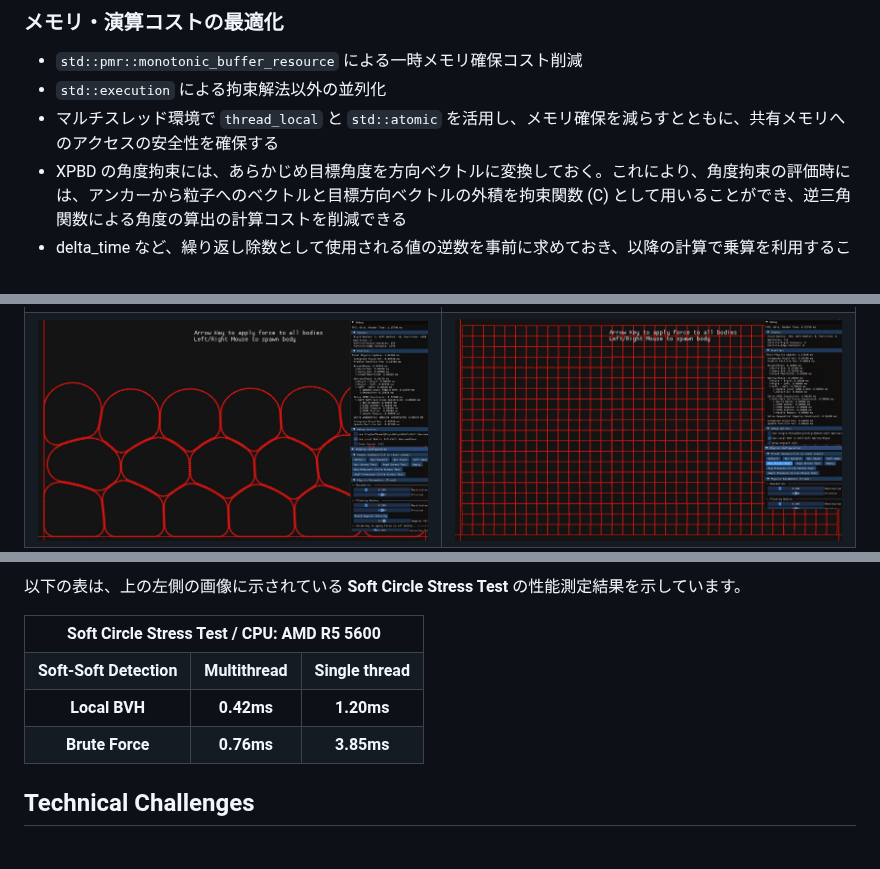
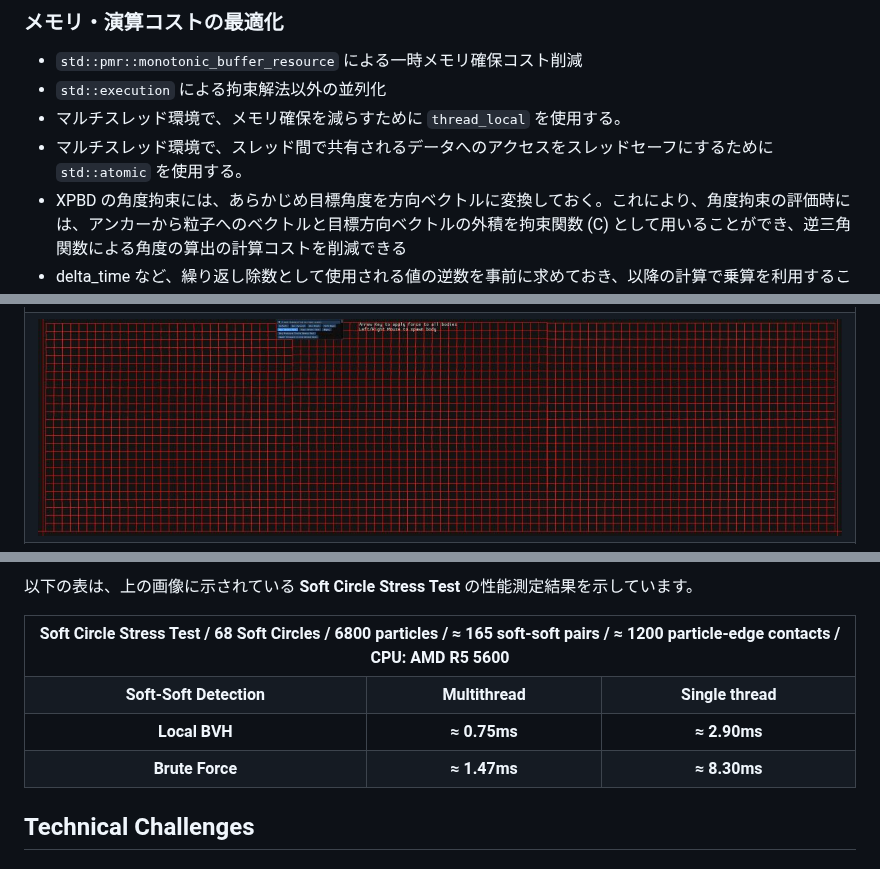
Before and after one commit to pinrui-lai/UnifiedPhysics2D, a Markdown page: README.ja.md, 3 parts joined by grey strips. Rendered like a GitHub page; pictures changed too: assets/BoxStress.jpg (deleted), assets/BoxStressWide.jpg (added), assets/SoftCircleStress.jpg (deleted).

Commit message:
docs: update README

```diff
--- a/README.ja.md
+++ b/README.ja.md
@@ -68,7 +68,8 @@ Broad Phase ではソフトボディ全体の AABB を用いてグローバル B
 
 - `std::pmr::monotonic_buffer_resource` による一時メモリ確保コスト削減
 - `std::execution` による拘束解法以外の並列化
-- マルチスレッド環境で `thread_local` と `std::atomic` を活用し、メモリ確保を減らすとともに、共有メモリへのアクセスの安全性を確保する
+- マルチスレッド環境で、メモリ確保を減らすために `thread_local` を使用する。
+- マルチスレッド環境で、スレッド間で共有されるデータへのアクセスをスレッドセーフにするために `std::atomic` を使用する。
 - XPBD の角度拘束には、あらかじめ目標角度を方向ベクトルに変換しておく。これにより、角度拘束の評価時には、アンカーから粒子へのベクトルと目標方向ベクトルの外積を拘束関数 \(C\) として用いることができ、逆三角関数による角度の算出の計算コストを削減できる
 - delta_time など、繰り返し除数として使用される値の逆数を事前に求めておき、以降の計算で乗算を利用することで、除算の実行回数を削減する
 - 剛体の回転角度の正弦・余弦のキャッシュ
@@ -82,5 +82,5 @@ Broad Phase ではソフトボディ全体の AABB を用いてグローバル B
   </tr>
   <tr>
     <td>
-      <img src="assets/SoftCircleStress.jpg" alt="SoftCircleStress.jpg">
+        <img src="assets/BoxStressWide.jpg" alt="BoxStressWide.jpg">
     </td>
@@ -90,11 +92,11 @@ Broad Phase ではソフトボディ全体の AABB を用いてグローバル B
   </tr>
 </table>
 
-以下の表は、上の左側の画像に示されている **Soft Circle Stress Test** の性能測定結果を示しています。
+以下の表は、上の画像に示されている **Soft Circle Stress Test** の性能測定結果を示しています。
 
 <table>
   <tr>
-    <th colspan="3">Soft Circle Stress Test / CPU: AMD R5 5600</th>
+    <th colspan="3">Soft Circle Stress Test / 68 Soft Circles / 6800 particles / ≈ 165 soft-soft pairs / ≈ 1200 particle-edge contacts / CPU: AMD R5 5600</th>
   </tr>
   <tr>
     <th>Soft-Soft Detection</th>
@@ -103,13 +105,13 @@ Broad Phase ではソフトボディ全体の AABB を用いてグローバル B
   </tr>
   <tr>
     <th>Local BVH</th>
-    <th>0.42ms</th>
-    <th>1.20ms</th>
+    <th>≈ 0.75ms</th>
+    <th>≈ 2.90ms</th>
   </tr>
   <tr>
     <th>Brute Force</th>
-    <th>0.76ms</th>
-    <th>3.85ms</th>
+    <th>≈ 1.47ms</th>
+    <th>≈ 8.30ms</th>
   </tr>
 </table>
 
```
Also changed, not shown: other parts of README.ja.md (+4 -3 lines), README.md (+13 -11 lines), assets/SoftCircleStressWide.jpg (added).
